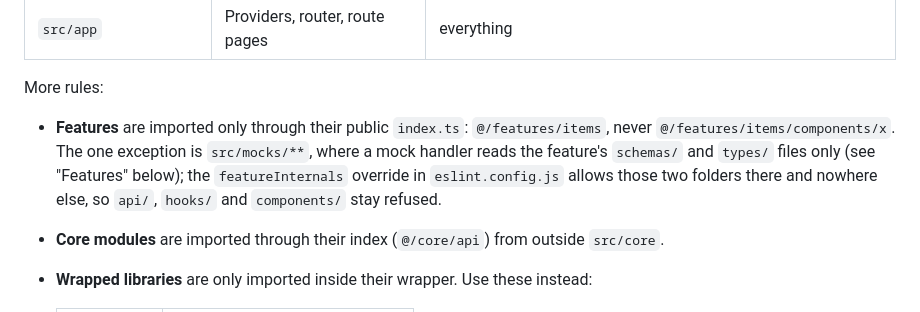
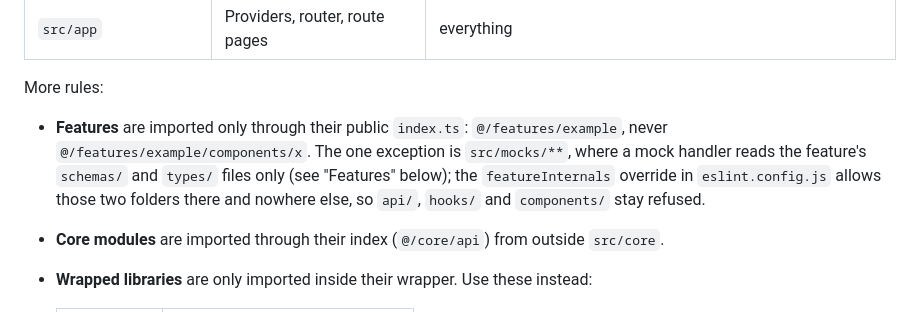
Before and after one commit to chowxingshao/react-bedrock, a Markdown page: docs/architecture.md, the part around the change. Drawn GitHub-style.

Commit message:
docs: use the real feature name in the architecture import example
Co-Authored-By: Claude Sonnet 5.5 <noreply@anthropic.com>

```diff
--- a/docs/architecture.md
+++ b/docs/architecture.md
@@ -25,7 +25,7 @@ An arrow means "may be imported by everything to its right". These rules are enf
 
 More rules:
 
-- **Features** are imported only through their public `index.ts`: `@/features/items`, never `@/features/items/components/x`. The one exception is `src/mocks/**`, where a mock handler reads the feature's `schemas/` and `types/` files only (see "Features" below); the `featureInternals` override in `eslint.config.js` allows those two folders there and nowhere else, so `api/`, `hooks/` and `components/` stay refused.
+- **Features** are imported only through their public `index.ts`: `@/features/example`, never `@/features/example/components/x`. The one exception is `src/mocks/**`, where a mock handler reads the feature's `schemas/` and `types/` files only (see "Features" below); the `featureInternals` override in `eslint.config.js` allows those two folders there and nowhere else, so `api/`, `hooks/` and `components/` stay refused.
 - **Core modules** are imported through their index (`@/core/api`) from outside `src/core`.
 - **Wrapped libraries** are only imported inside their wrapper. Use these instead:
 
```
